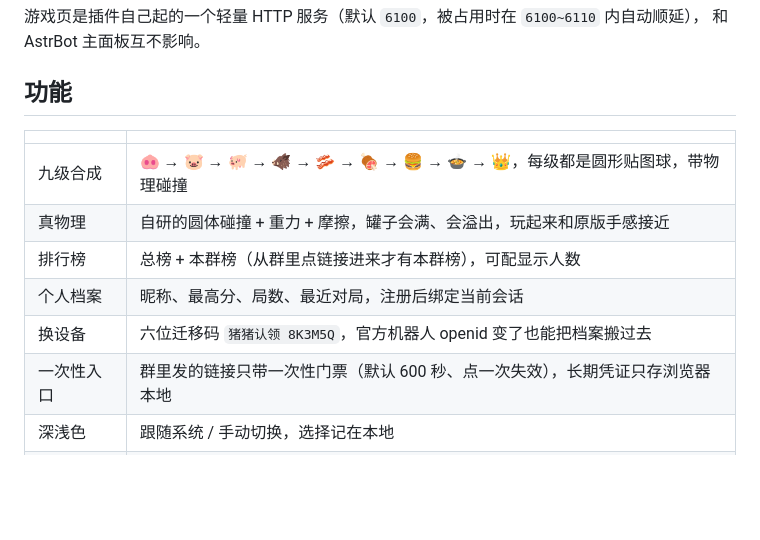
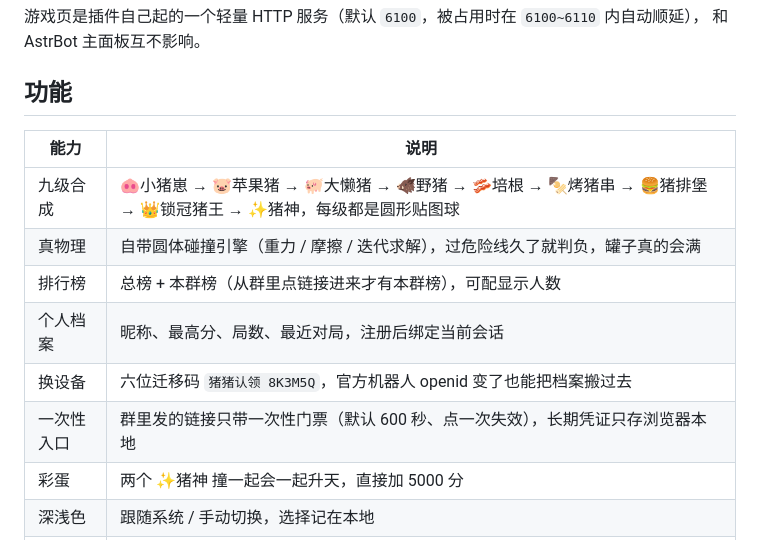
Before and after one commit to Knnna110/astrbot_plugin_pig_merge, a Markdown page: README.md, the part around the change. Drawn GitHub-style; blank space fills up the shorter version.

Commit message:
docs: 对齐游戏内的九级名称与实际 emoji，补充物理与彩蛋说明
Co-authored-by: DeepSeek娘 <deepseek@local>

```diff
--- a/README.md
+++ b/README.md
@@ -26,14 +26,15 @@
 
 ## 功能
 
-| | |
+| 能力 | 说明 |
 |---|---|
-| 九级合成 | 🐽 → 🐷 → 🐖 → 🐗 → 🥓 → 🍖 → 🍔 → 🍲 → 👑，每级都是圆形贴图球，带物理碰撞 |
-| 真物理 | 自研的圆体碰撞 + 重力 + 摩擦，罐子会满、会溢出，玩起来和原版手感接近 |
+| 九级合成 | 🐽小猪崽 → 🐷苹果猪 → 🐖大懒猪 → 🐗野猪 → 🥓培根 → 🍢烤猪串 → 🍔猪排堡 → 👑锁冠猪王 → ✨猪神，每级都是圆形贴图球 |
+| 真物理 | 自带圆体碰撞引擎（重力 / 摩擦 / 迭代求解），过危险线久了就判负，罐子真的会满 |
 | 排行榜 | 总榜 + 本群榜（从群里点链接进来才有本群榜），可配显示人数 |
 | 个人档案 | 昵称、最高分、局数、最近对局，注册后绑定当前会话 |
 | 换设备 | 六位迁移码 `猪猪认领 8K3M5Q`，官方机器人 openid 变了也能把档案搬过去 |
 | 一次性入口 | 群里发的链接只带一次性门票（默认 600 秒、点一次失效），长期凭证只存浏览器本地 |
+| 彩蛋 | 两个 ✨猪神 撞一起会一起升天，直接加 5000 分 |
 | 深浅色 | 跟随系统 / 手动切换，选择记在本地 |
 | 消息降级 | QQ 官方机器人走原生 Markdown，其他平台自动降级纯文本 |
 | 面板管理台 | 服务状态、实际端口、玩家查询、清分删档、对局记录、运行设置 |
```
